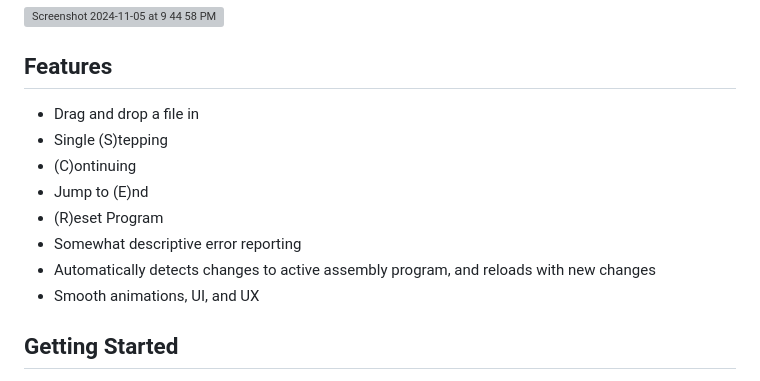
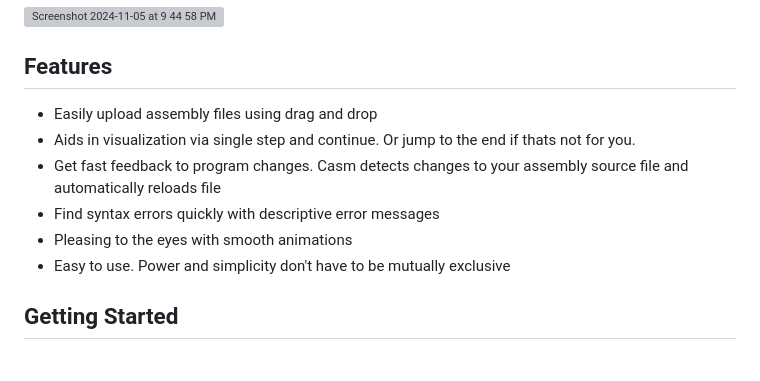
Before and after one commit to ArcherHeffern/casm, a Markdown page: README.md, the part around the change. GitHub-like rendering; grey boxes are pictures that could not be loaded.

```diff
--- a/README.md
+++ b/README.md
@@ -2,14 +2,12 @@
 <img width="912" alt="Screenshot 2024-11-05 at 9 44 58 PM" src="https://github.com/user-attachments/assets/9af2739d-0d0e-4927-95c5-ef48c93d5f55">
 
 ## Features
-- Drag and drop a file in
-- Single (S)tepping
-- (C)ontinuing
-- Jump to (E)nd
-- (R)eset Program
-- Somewhat descriptive error reporting
-- Automatically detects changes to active assembly program, and reloads with new changes
-- Smooth animations, UI, and UX
+- Easily upload assembly files using drag and drop
+- Aids in visualization via single step and continue. Or jump to the end if thats not for you.
+- Get fast feedback to program changes. Casm detects changes to your assembly source file and automatically reloads file
+- Find syntax errors quickly with descriptive error messages
+- Pleasing to the eyes with smooth animations
+- Easy to use. Power and simplicity don't have to be mutually exclusive
 
 ## Getting Started
 1. Install precompiled binaries from releases
```
